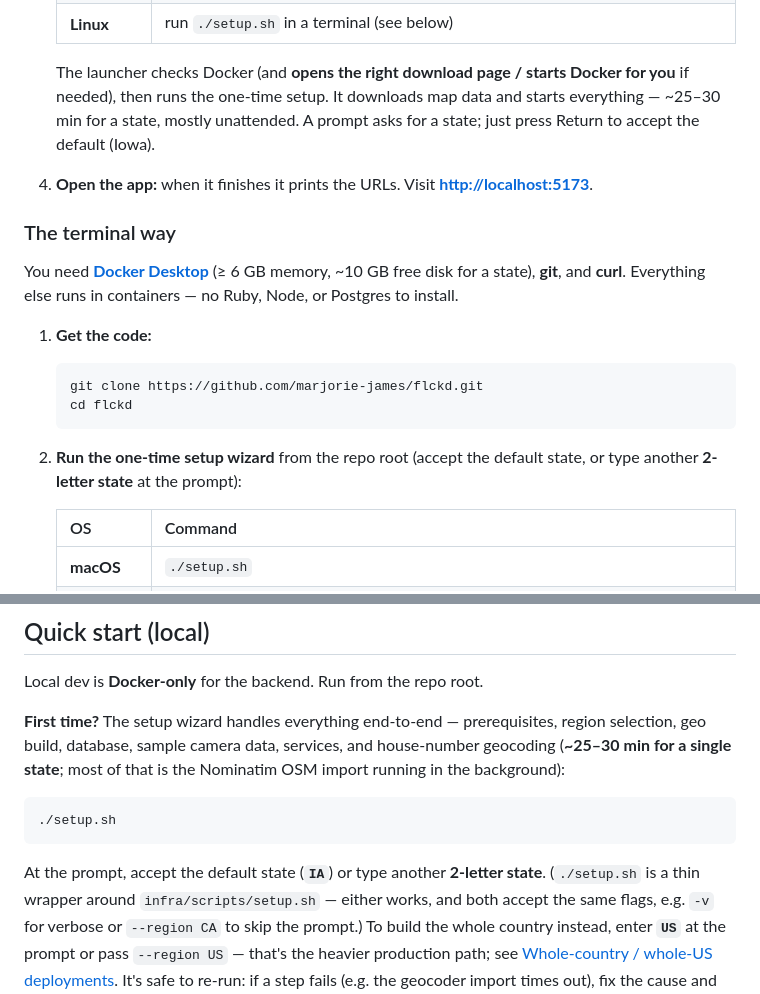
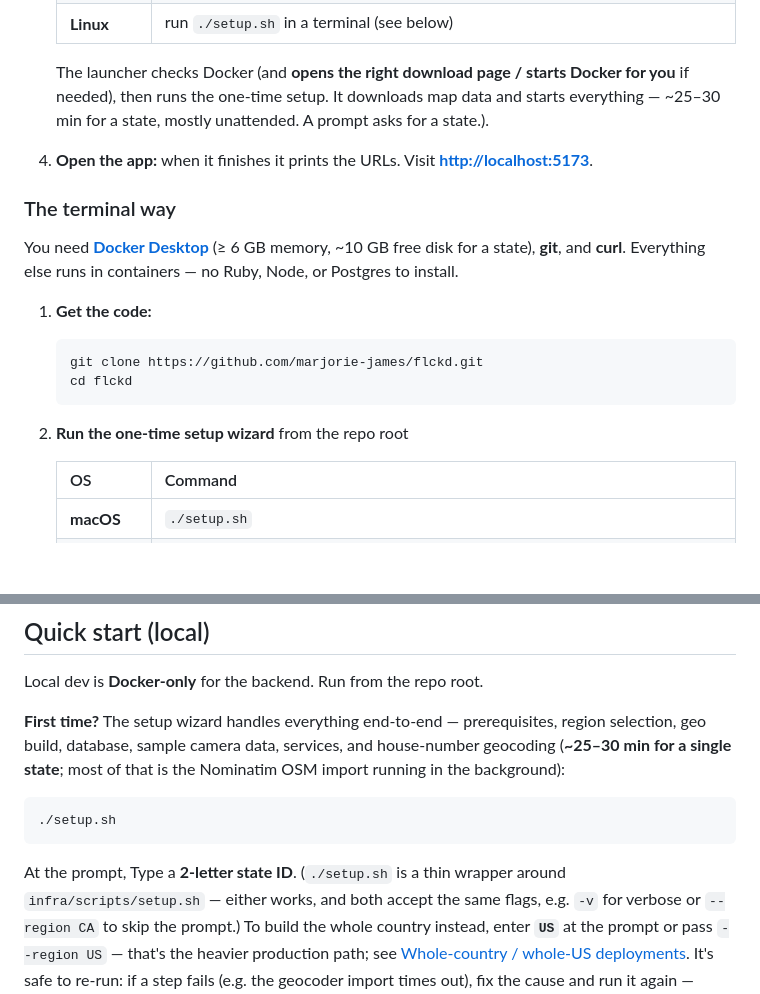
Before and after one commit to marjorie-james/flckd, a Markdown page: README.md, 2 parts joined by grey strips. Rendered like a GitHub page; blank space fills up the shorter version.

Commit message:
Tweak README quick-start wording
Co-Authored-By: Claude Opus 4.8 <noreply@anthropic.com>

````diff
--- a/README.md
+++ b/README.md
@@ -43,8 +43,7 @@ If you're not comfortable in a terminal, this path needs **no typing**:
 
    The launcher checks Docker (and **opens the right download page / starts Docker for you**
    if needed), then runs the one-time setup. It downloads map data and starts everything —
-   ~25–30 min for a state, mostly unattended. A prompt asks for a state; just press Return
-   to accept the default (Iowa).
+   ~25–30 min for a state, mostly unattended. A prompt asks for a state.).
 4. **Open the app:** when it finishes it prints the URLs. Visit **<http://localhost:5173>**.
 
 ### The terminal way
@@ -60,8 +59,7 @@ Ruby, Node, or Postgres to install.
    cd flckd
    ```
 
-2. **Run the one-time setup wizard** from the repo root (accept the default state, or type
-   another **2-letter state** at the prompt):
+2. **Run the one-time setup wizard** from the repo root
 
    | OS | Command |
    |---|---|
@@ -188,7 +186,7 @@ running in the background):
 ./setup.sh
 ```
 
-At the prompt, accept the default state (**`IA`**) or type another **2-letter state**.
+At the prompt, Type a **2-letter state ID**.
 (`./setup.sh` is a thin wrapper around `infra/scripts/setup.sh` — either works, and both
 accept the same flags, e.g. `-v` for verbose or `--region CA` to skip the prompt.) To
 build the whole country instead, enter **`US`** at the prompt or pass `--region US` —
````
